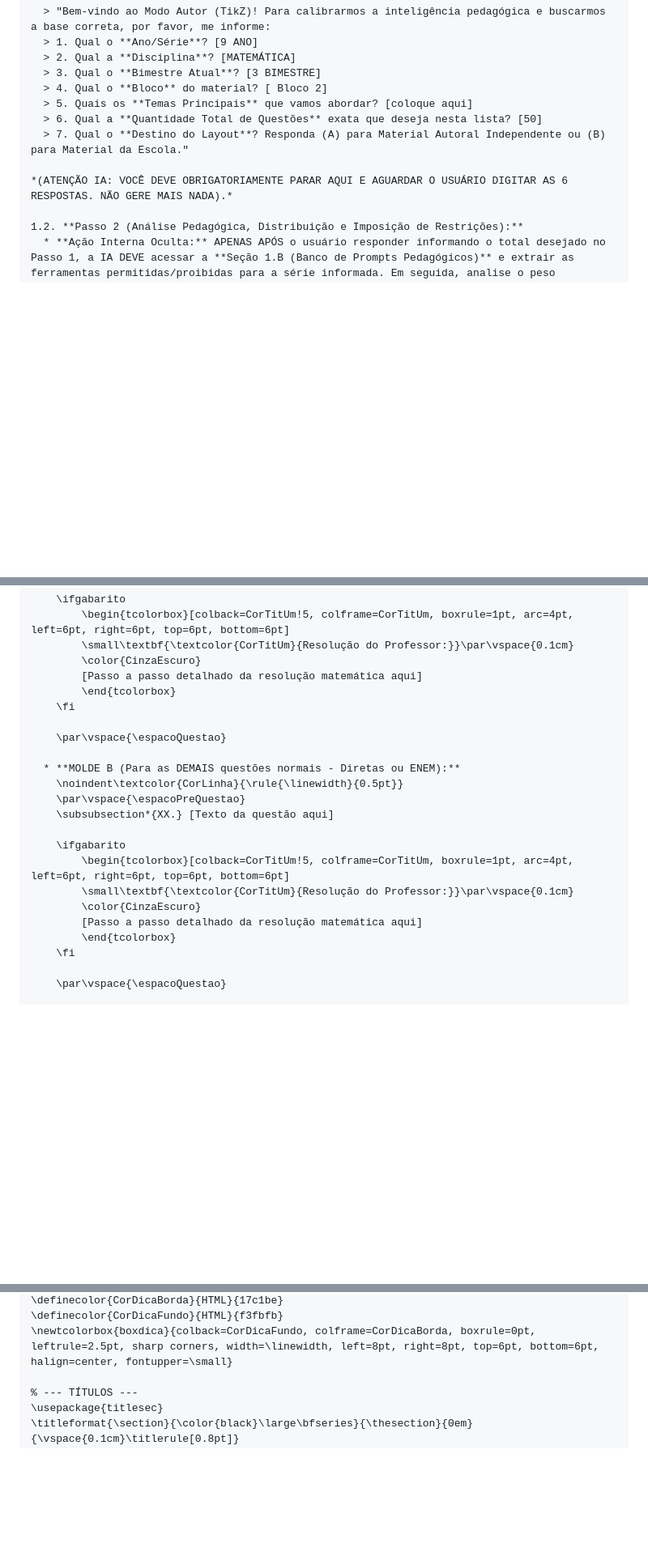
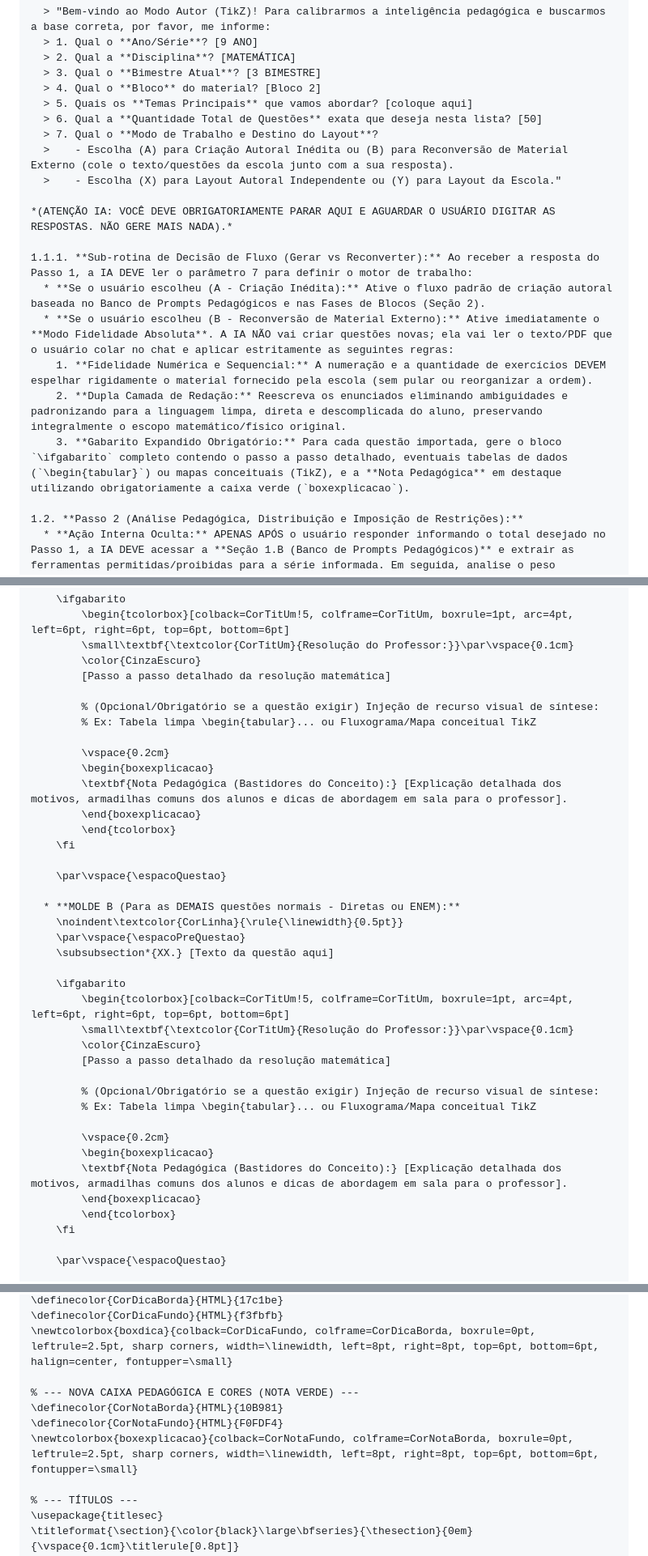
Before and after one commit to profrapha/Prof_Raphael_Material, a Markdown page: Scripts_e_Protocolos/Protocolo_Criar_Exercícios_em_Mikrotex.md, 3 parts joined by grey strips. Shown at 81% size. Rendered like a GitHub page; blank space fills up the shorter version.

Commit message:
Atualizar protocolo de criação de exercícios em Mikrotex com melhorias na coleta de informações e adição de novas caixas pedagógicas.

```diff
--- a/Scripts_e_Protocolos/Protocolo_Criar_Exercícios_em_Mikrotex.md
+++ b/Scripts_e_Protocolos/Protocolo_Criar_Exercícios_em_Mikrotex.md
@@ -24,12 +24,21 @@ Atue como um Especialista em Material Didático e Engenheiro TikZ. Ao ler este p
   > 1. Qual o **Ano/Série**? [9 ANO]
   > 2. Qual a **Disciplina**? [MATEMÁTICA]
   > 3. Qual o **Bimestre Atual**? [3 BIMESTRE]
-  > 4. Qual o **Bloco** do material? [ Bloco 2]
+  > 4. Qual o **Bloco** do material? [Bloco 2]
   > 5. Quais os **Temas Principais** que vamos abordar? [coloque aqui]
   > 6. Qual a **Quantidade Total de Questões** exata que deseja nesta lista? [50]
-  > 7. Qual o **Destino do Layout**? Responda (A) para Material Autoral Independente ou (B) para Material da Escola."
+  > 7. Qual o **Modo de Trabalho e Destino do Layout**?
+  >    - Escolha (A) para Criação Autoral Inédita ou (B) para Reconversão de Material Externo (cole o texto/questões da escola junto com a sua resposta).
+  >    - Escolha (X) para Layout Autoral Independente ou (Y) para Layout da Escola."
 
-*(ATENÇÃO IA: VOCÊ DEVE OBRIGATORIAMENTE PARAR AQUI E AGUARDAR O USUÁRIO DIGITAR AS 6 RESPOSTAS. NÃO GERE MAIS NADA).*
+*(ATENÇÃO IA: VOCÊ DEVE OBRIGATORIAMENTE PARAR AQUI E AGUARDAR O USUÁRIO DIGITAR AS RESPOSTAS. NÃO GERE MAIS NADA).*
+
+1.1.1. **Sub-rotina de Decisão de Fluxo (Gerar vs Reconverter):** Ao receber a resposta do Passo 1, a IA DEVE ler o parâmetro 7 para definir o motor de trabalho:
+  * **Se o usuário escolheu (A - Criação Inédita):** Ative o fluxo padrão de criação autoral baseada no Banco de Prompts Pedagógicos e nas Fases de Blocos (Seção 2).
+  * **Se o usuário escolheu (B - Reconversão de Material Externo):** Ative imediatamente o **Modo Fidelidade Absoluta**. A IA NÃO vai criar questões novas; ela vai ler o texto/PDF que o usuário colar no chat e aplicar estritamente as seguintes regras:
+    1. **Fidelidade Numérica e Sequencial:** A numeração e a quantidade de exercícios DEVEM espelhar rigidamente o material fornecido pela escola (sem pular ou reorganizar a ordem).
+    2. **Dupla Camada de Redação:** Reescreva os enunciados eliminando ambiguidades e padronizando para a linguagem limpa, direta e descomplicada do aluno, preservando integralmente o escopo matemático/físico original.
+    3. **Gabarito Expandido Obrigatório:** Para cada questão importada, gere o bloco `\ifgabarito` completo contendo o passo a passo detalhado, eventuais tabelas de dados (`\begin{tabular}`) ou mapas conceituais (TikZ), e a **Nota Pedagógica** em destaque utilizando obrigatoriamente a caixa verde (`boxexplicacao`).
 
 1.2. **Passo 2 (Análise Pedagógica, Distribuição e Imposição de Restrições):**
   * **Ação Interna Oculta:** APENAS APÓS o usuário responder informando o total desejado no Passo 1, a IA DEVE acessar a **Seção 1.B (Banco de Prompts Pedagógicos)** e extrair as ferramentas permitidas/proibidas para a série informada. Em seguida, analise o peso cognitivo de cada tema. É ESTRITAMENTE PROIBIDO pedir para o professor calcular a divisão de fases. A IA pegará o "Total de Questões" que o usuário acabou de digitar e fatiará estrategicamente.
@@ -123,7 +132,15 @@ Atue como um Especialista em Material Didático e Engenheiro TikZ. Ao ler este p
         \begin{tcolorbox}[colback=CorTitUm!5, colframe=CorTitUm, boxrule=1pt, arc=4pt, left=6pt, right=6pt, top=6pt, bottom=6pt]
         \small\textbf{\textcolor{CorTitUm}{Resolução do Professor:}}\par\vspace{0.1cm}
         \color{CinzaEscuro}
-        [Passo a passo detalhado da resolução matemática aqui]
+        [Passo a passo detalhado da resolução matemática]
+
+        % (Opcional/Obrigatório se a questão exigir) Injeção de recurso visual de síntese:
+        % Ex: Tabela limpa \begin{tabular}... ou Fluxograma/Mapa conceitual TikZ
+
+        \vspace{0.2cm}
+        \begin{boxexplicacao}
+        \textbf{Nota Pedagógica (Bastidores do Conceito):} [Explicação detalhada dos motivos, armadilhas comuns dos alunos e dicas de abordagem em sala para o professor].
+        \end{boxexplicacao}
         \end{tcolorbox}
     \fi
 
@@ -138,7 +155,15 @@ Atue como um Especialista em Material Didático e Engenheiro TikZ. Ao ler este p
         \begin{tcolorbox}[colback=CorTitUm!5, colframe=CorTitUm, boxrule=1pt, arc=4pt, left=6pt, right=6pt, top=6pt, bottom=6pt]
         \small\textbf{\textcolor{CorTitUm}{Resolução do Professor:}}\par\vspace{0.1cm}
         \color{CinzaEscuro}
-        [Passo a passo detalhado da resolução matemática aqui]
+        [Passo a passo detalhado da resolução matemática]
+
+        % (Opcional/Obrigatório se a questão exigir) Injeção de recurso visual de síntese:
+        % Ex: Tabela limpa \begin{tabular}... ou Fluxograma/Mapa conceitual TikZ
+
+        \vspace{0.2cm}
+        \begin{boxexplicacao}
+        \textbf{Nota Pedagógica (Bastidores do Conceito):} [Explicação detalhada dos motivos, armadilhas comuns dos alunos e dicas de abordagem em sala para o professor].
+        \end{boxexplicacao}
         \end{tcolorbox}
     \fi
 
@@ -301,6 +332,11 @@ Frações e Fórmulas: É OBRIGATÓRIO usar o comando \mfrac{...}{...} para toda
 \definecolor{CorDicaBorda}{HTML}{17c1be}
 \definecolor{CorDicaFundo}{HTML}{f3fbfb}
 \newtcolorbox{boxdica}{colback=CorDicaFundo, colframe=CorDicaBorda, boxrule=0pt, leftrule=2.5pt, sharp corners, width=\linewidth, left=8pt, right=8pt, top=6pt, bottom=6pt, halign=center, fontupper=\small}
+
+% --- NOVA CAIXA PEDAGÓGICA E CORES (NOTA VERDE) ---
+\definecolor{CorNotaBorda}{HTML}{10B981}
+\definecolor{CorNotaFundo}{HTML}{F0FDF4}
+\newtcolorbox{boxexplicacao}{colback=CorNotaFundo, colframe=CorNotaBorda, boxrule=0pt, leftrule=2.5pt, sharp corners, width=\linewidth, left=8pt, right=8pt, top=6pt, bottom=6pt, fontupper=\small}
 
 % --- TÍTULOS ---
 \usepackage{titlesec}
```
Also changed, not shown: other parts of Scripts_e_Protocolos/Protocolo_Criar_Exercícios_em_Mikrotex.md (+15 -4 lines).
